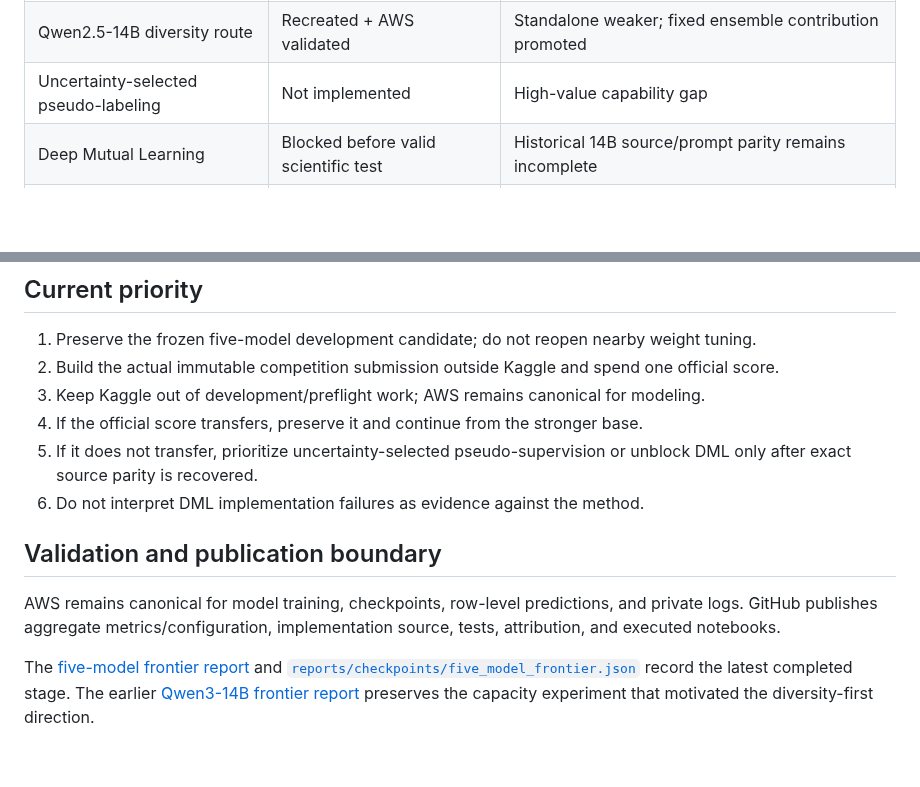
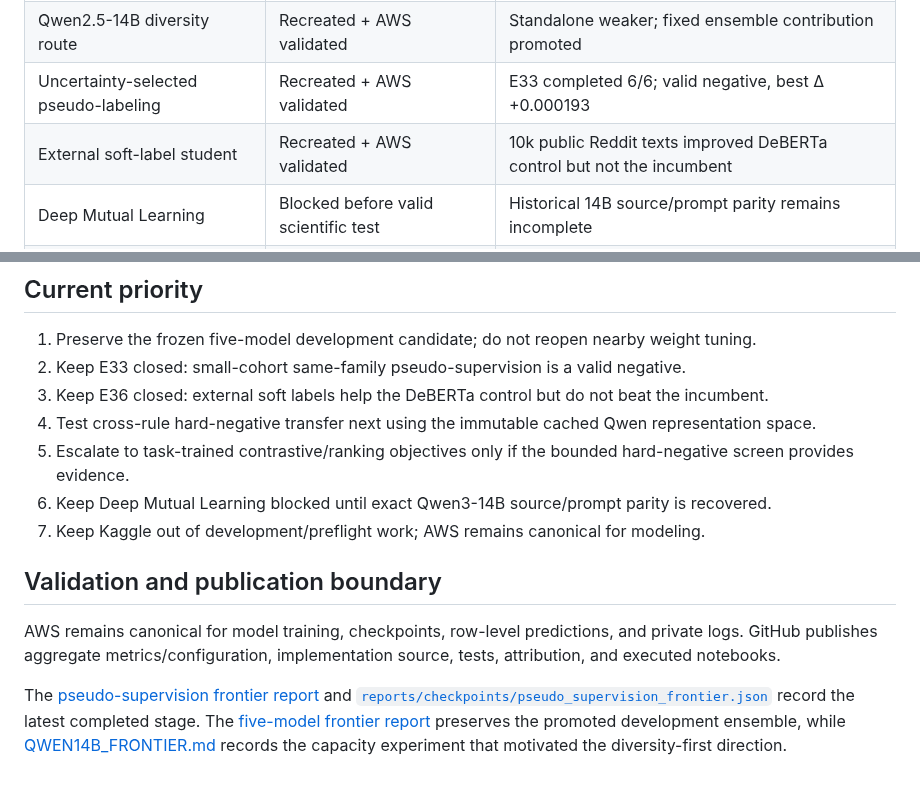
Before and after one commit to alvaromendizabal/jigsaw-rule-classifier, a Markdown page: docs/TOP_SOLUTION_INTEGRATION.md, 2 parts joined by grey strips. Rendered like a GitHub page; blank space fills up the shorter version.

Commit message:
portfolio: update top-solution research matrix

```diff
--- a/docs/TOP_SOLUTION_INTEGRATION.md
+++ b/docs/TOP_SOLUTION_INTEGRATION.md
@@ -16,7 +16,8 @@ This track converts publicly documented competition methods into independent, te
 | Qwen3-14B adaptation | Recreated + AWS validated | Standalone not promoted; blend complementary |
 | Multi-model weighted ensemble | Recreated + AWS validated | Five-model fixed prior promoted on two-policy development evidence |
 | Qwen2.5-14B diversity route | Recreated + AWS validated | Standalone weaker; fixed ensemble contribution promoted |
-| Uncertainty-selected pseudo-labeling | Not implemented | High-value capability gap |
+| Uncertainty-selected pseudo-labeling | Recreated + AWS validated | E33 completed 6/6; valid negative, best Δ +0.000193 |
+| External soft-label student | Recreated + AWS validated | 10k public Reddit texts improved DeBERTa control but not the incumbent |
 | Deep Mutual Learning | Blocked before valid scientific test | Historical 14B source/prompt parity remains incomplete |
 | Task-trained contrastive BGE route | Not implemented | Diversity route, lower priority than ensemble/DML |
 
@@ -41,17 +42,19 @@ structurally new training mechanisms**.
 ## Current priority
 
 1. Preserve the frozen five-model development candidate; do not reopen nearby weight tuning.
-2. Build the actual immutable competition submission outside Kaggle and spend one official score.
-3. Keep Kaggle out of development/preflight work; AWS remains canonical for modeling.
-4. If the official score transfers, preserve it and continue from the stronger base.
-5. If it does not transfer, prioritize uncertainty-selected pseudo-supervision or unblock DML only after exact source parity is recovered.
-6. Do not interpret DML implementation failures as evidence against the method.
+2. Keep E33 closed: small-cohort same-family pseudo-supervision is a valid negative.
+3. Keep E36 closed: external soft labels help the DeBERTa control but do not beat the incumbent.
+4. Test cross-rule hard-negative transfer next using the immutable cached Qwen representation space.
+5. Escalate to task-trained contrastive/ranking objectives only if the bounded hard-negative screen provides evidence.
+6. Keep Deep Mutual Learning blocked until exact Qwen3-14B source/prompt parity is recovered.
+7. Keep Kaggle out of development/preflight work; AWS remains canonical for modeling.
 
 ## Validation and publication boundary
 
 AWS remains canonical for model training, checkpoints, row-level predictions, and private logs. GitHub publishes aggregate metrics/configuration, implementation source, tests, attribution, and executed notebooks.
 
-The [five-model frontier report](FIVE_MODEL_FRONTIER.md) and
-[`reports/checkpoints/five_model_frontier.json`](../reports/checkpoints/five_model_frontier.json)
-record the latest completed stage. The earlier [Qwen3-14B frontier report](QWEN14B_FRONTIER.md)
-preserves the capacity experiment that motivated the diversity-first direction.
+The [pseudo-supervision frontier report](PSEUDO_SUPERVISION_FRONTIER.md) and
+[`reports/checkpoints/pseudo_supervision_frontier.json`](../reports/checkpoints/pseudo_supervision_frontier.json)
+record the latest completed stage. The [five-model frontier report](FIVE_MODEL_FRONTIER.md)
+preserves the promoted development ensemble, while [QWEN14B_FRONTIER.md](QWEN14B_FRONTIER.md)
+records the capacity experiment that motivated the diversity-first direction.
```
